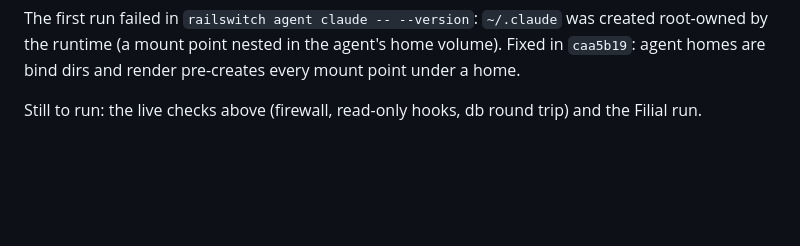
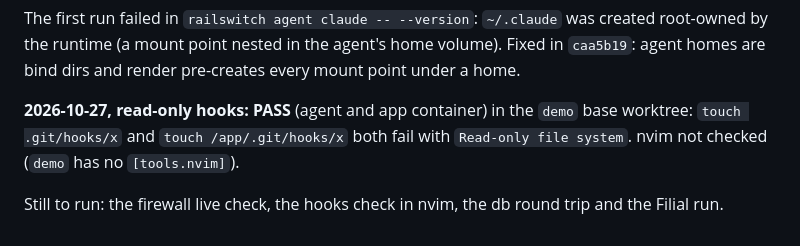
Before and after one commit to jbigler/railswitch, a Markdown page: docs/stage4-acceptance.md, the part around the change. Drawn GitHub-style; blank space fills up the shorter version.

Commit message:
docs: record read-only hooks check

```diff
--- a/docs/stage4-acceptance.md
+++ b/docs/stage4-acceptance.md
@@ -175,5 +175,9 @@ created root-owned by the runtime (a mount point nested in the agent's home
 volume). Fixed in `caa5b19`: agent homes are bind dirs and render pre-creates
 every mount point under a home.
 
-Still to run: the live checks above (firewall, read-only hooks, db round trip)
-and the Filial run.
+**2026-10-27, read-only hooks: PASS** (agent and app container) in the `demo`
+base worktree: `touch .git/hooks/x` and `touch /app/.git/hooks/x` both fail
+with `Read-only file system`. nvim not checked (`demo` has no `[tools.nvim]`).
+
+Still to run: the firewall live check, the hooks check in nvim, the db round
+trip and the Filial run.
```
